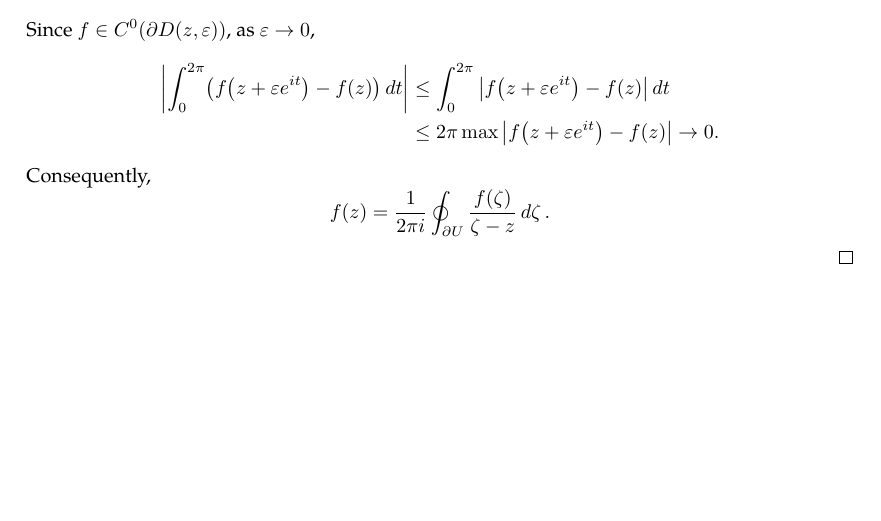
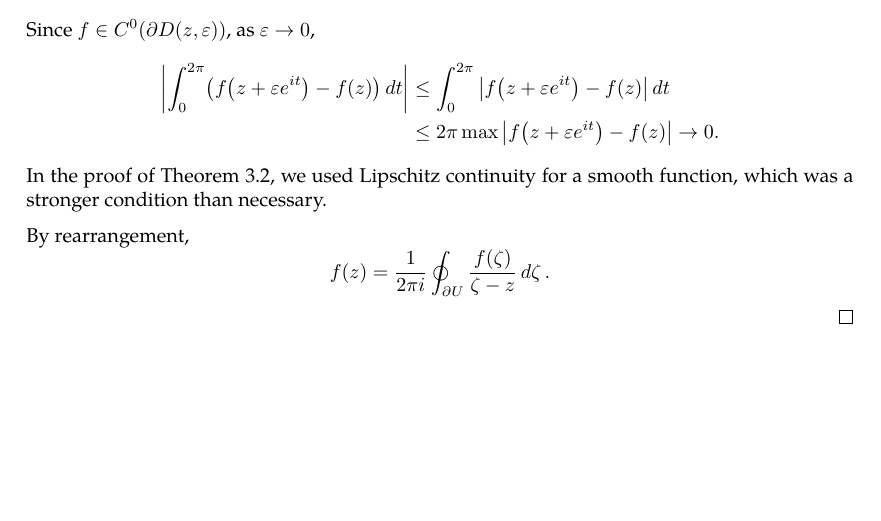
Before and after one commit to slipperking/complex-analysis-latex, a LaTeX document (main.tex): part of page 24 of 24, cut so that both start at the same text. Compiled offline with pdfLaTeX.

Commit message:
overleaf_to_git (Sun May 25 01:16:49 2025 -0700): update main.tex from r4931 to r4940

```diff
--- a/main.tex
+++ b/main.tex
@@ -664,7 +664,8 @@ When Cauchy famously published \autoref{thm:cauchyintegralformula} and \autoref{
     Since \(f\in C^0(\partial D(z,\varepsilon))\), as \(\varepsilon\to0\), \begin{align*}
         \abs{\int_0^{2\pi}\paren{f\paren{z+\varepsilon e^{it}}-f(z)}\dd{t}}&\leq\int_0^{2\pi}\abs{f\paren{z+\varepsilon e^{it}}-f(z)}\dd{t}\\
         &\leq2\pi\max\abs{f\paren{z+\varepsilon e^{it}}-f(z)}\to0.
-    \end{align*}
-    Consequently, \[f(z)=\frac{1}{2\pi i}\oint_{\partial U}\frac{f(\zeta)}{\zeta-z}\ddzeta.\]
+    \end{align*} In the proof of \autoref{thm:pompeiu}, we used Lipschitz continuity for a smooth function, which was a stronger condition than necessary.
+
+    By rearrangement, \[f(z)=\frac{1}{2\pi i}\oint_{\partial U}\frac{f(\zeta)}{\zeta-z}\ddzeta.\]
 \end{proof}
 \end{document}
```
